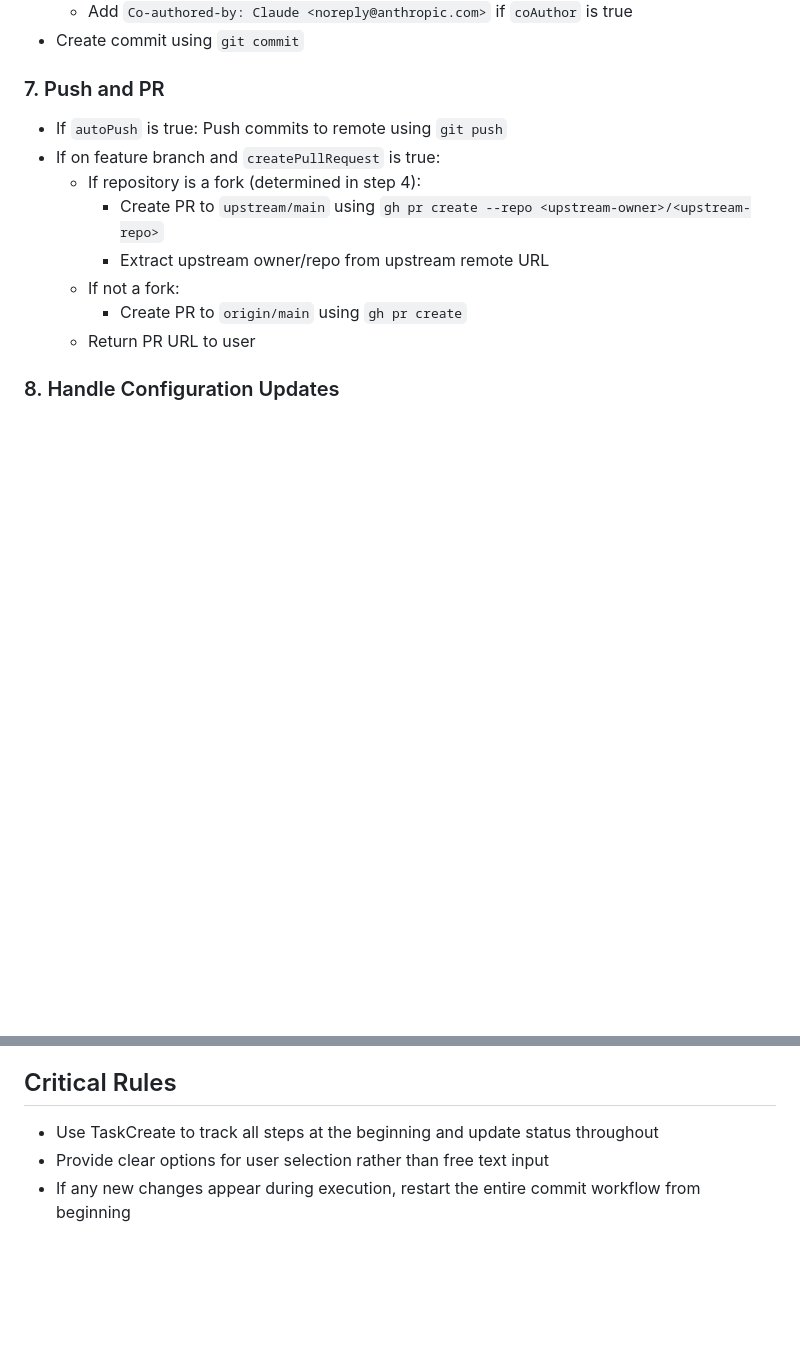
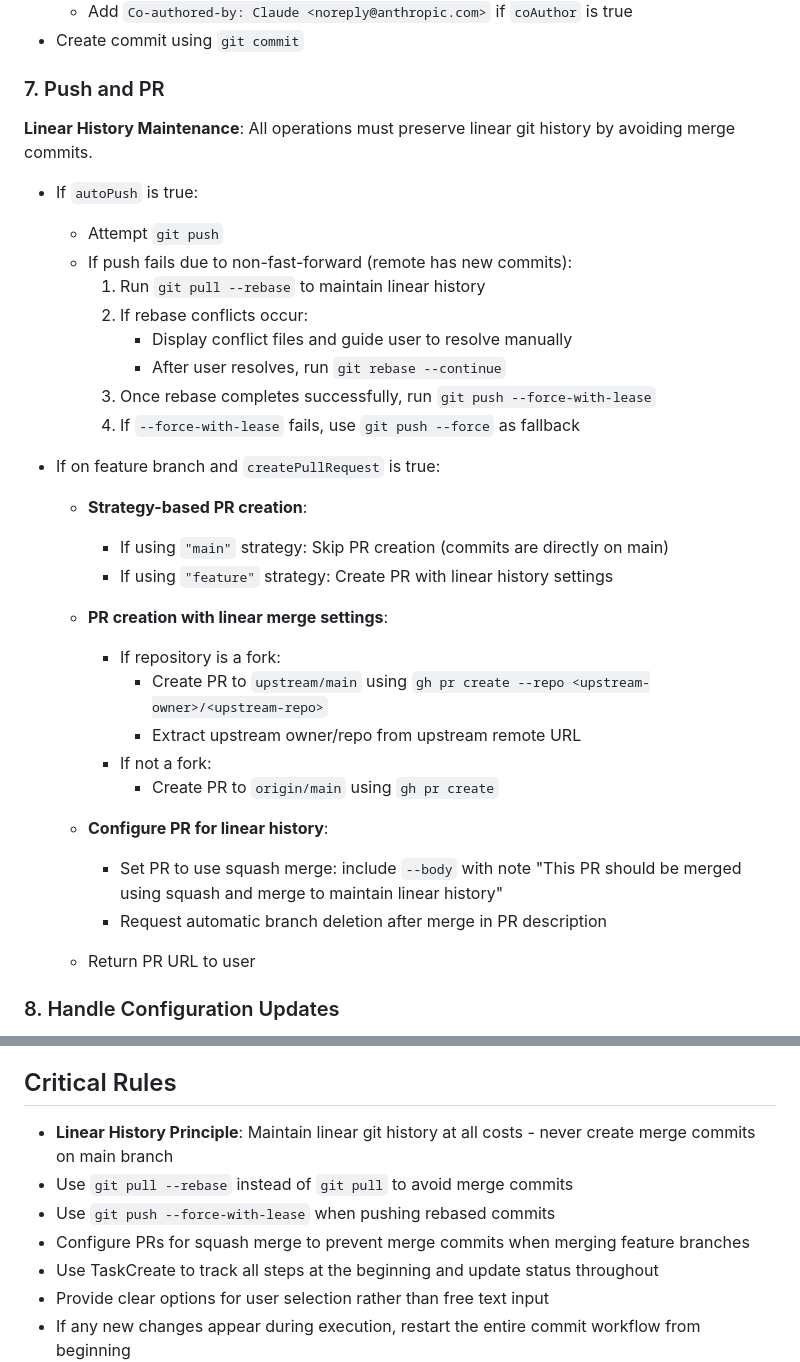
Before and after one commit to highestop/nono, a Markdown page: skills/committer/SKILL.md, 2 parts joined by grey strips. Rendered like a GitHub page; blank space fills up the shorter version.

```diff
--- a/skills/committer/SKILL.md
+++ b/skills/committer/SKILL.md
@@ -147,13 +147,34 @@ For each commit group:
 
 ### 7. Push and PR
 
-- If `autoPush` is true: Push commits to remote using `git push`
+**Linear History Maintenance**: All operations must preserve linear git history by avoiding merge commits.
+
+- If `autoPush` is true:
+  - Attempt `git push`
+  - If push fails due to non-fast-forward (remote has new commits):
+    1. Run `git pull --rebase` to maintain linear history
+    2. If rebase conflicts occur:
+       - Display conflict files and guide user to resolve manually
+       - After user resolves, run `git rebase --continue`
+    3. Once rebase completes successfully, run `git push --force-with-lease`
+    4. If `--force-with-lease` fails, use `git push --force` as fallback
+
 - If on feature branch and `createPullRequest` is true:
-  - If repository is a fork (determined in step 4):
-    - Create PR to `upstream/main` using `gh pr create --repo <upstream-owner>/<upstream-repo>`
-    - Extract upstream owner/repo from upstream remote URL
-  - If not a fork:
-    - Create PR to `origin/main` using `gh pr create`
+  - **Strategy-based PR creation**:
+    - If using `"main"` strategy: Skip PR creation (commits are directly on main)
+    - If using `"feature"` strategy: Create PR with linear history settings
+
+  - **PR creation with linear merge settings**:
+    - If repository is a fork:
+      - Create PR to `upstream/main` using `gh pr create --repo <upstream-owner>/<upstream-repo>`
+      - Extract upstream owner/repo from upstream remote URL
+    - If not a fork:
+      - Create PR to `origin/main` using `gh pr create`
+
+  - **Configure PR for linear history**:
+    - Set PR to use squash merge: include `--body` with note "This PR should be merged using squash and merge to maintain linear history"
+    - Request automatic branch deletion after merge in PR description
+
   - Return PR URL to user
 
 ### 8. Handle Configuration Updates
@@ -171,6 +192,10 @@ For each commit group:
 
 ## Critical Rules
 
+- **Linear History Principle**: Maintain linear git history at all costs - never create merge commits on main branch
+- Use `git pull --rebase` instead of `git pull` to avoid merge commits
+- Use `git push --force-with-lease` when pushing rebased commits
+- Configure PRs for squash merge to prevent merge commits when merging feature branches
 - Use TaskCreate to track all steps at the beginning and update status throughout
 - Provide clear options for user selection rather than free text input
 - If any new changes appear during execution, restart the entire commit workflow from beginning
```
Also changed, not shown: other parts of skills/committer/SKILL.md (+61 -1 lines).
